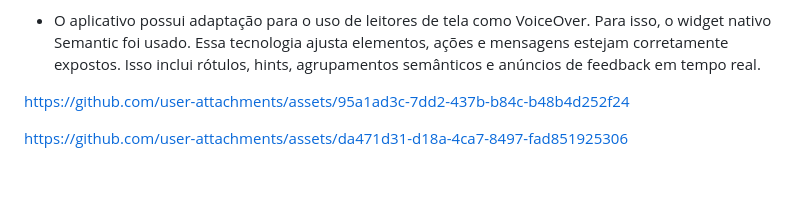
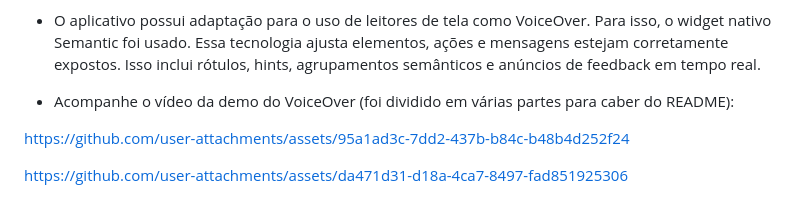
Before and after one commit to kobe-arthurlopes/sprint4, a Markdown page: README.md, the part around the change. GitHub-like rendering; blank space fills up the shorter version.

Commit message:
docs: update README.md

```diff
--- a/README.md
+++ b/README.md
@@ -408,6 +408,8 @@ https://github.com/user-attachments/assets/edac3573-5179-4b91-b947-c7598d033bc3
 
 - O aplicativo possui adaptação para o uso de leitores de tela como VoiceOver. Para isso, o widget nativo Semantic foi usado. Essa tecnologia ajusta elementos, ações e mensagens estejam corretamente expostos. Isso inclui rótulos, hints, agrupamentos semânticos e anúncios de feedback em tempo real.
 
+- Acompanhe o vídeo da demo do VoiceOver (foi dividido em várias partes para caber do README):
+
 
 https://github.com/user-attachments/assets/95a1ad3c-7dd2-437b-b84c-b48b4d252f24
 
```
